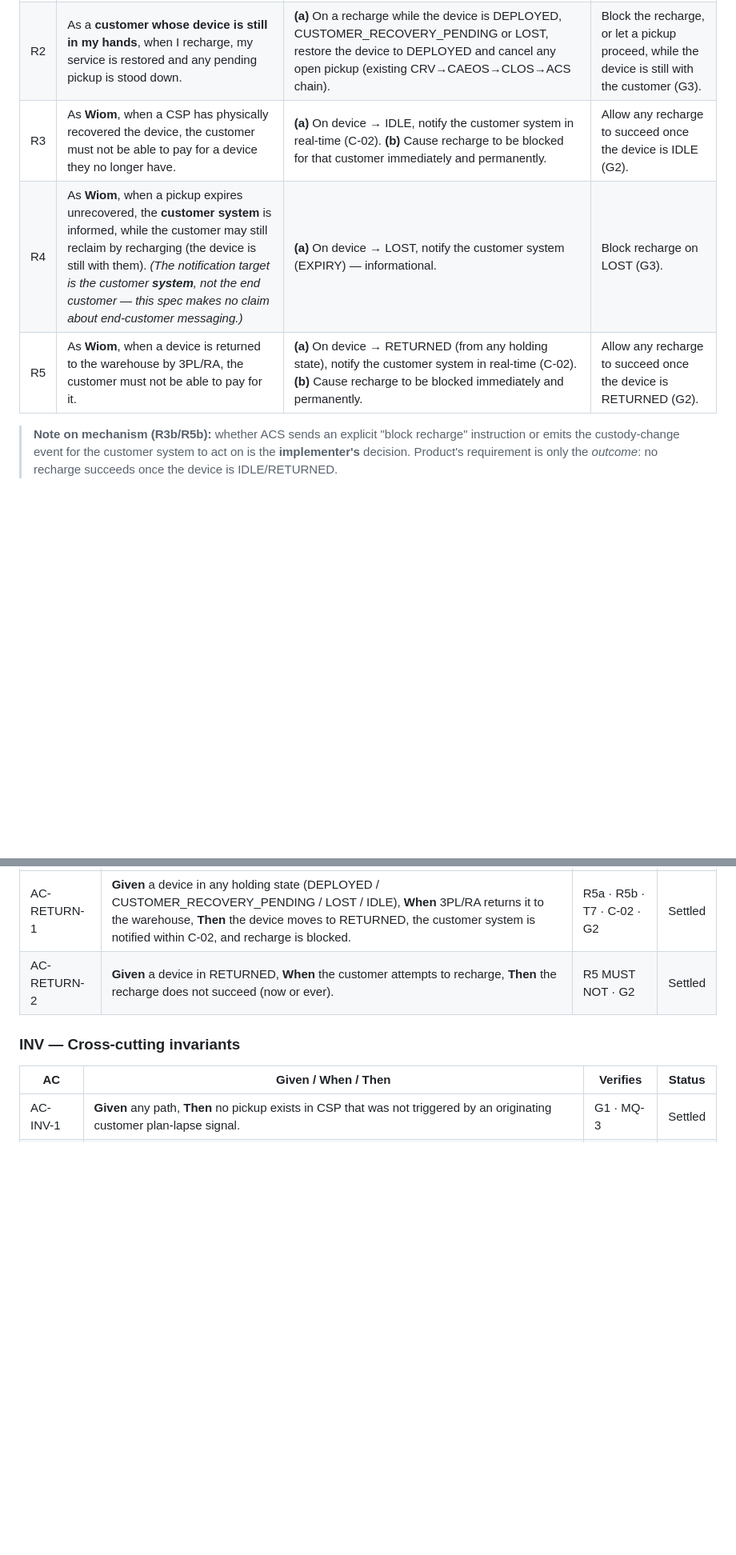
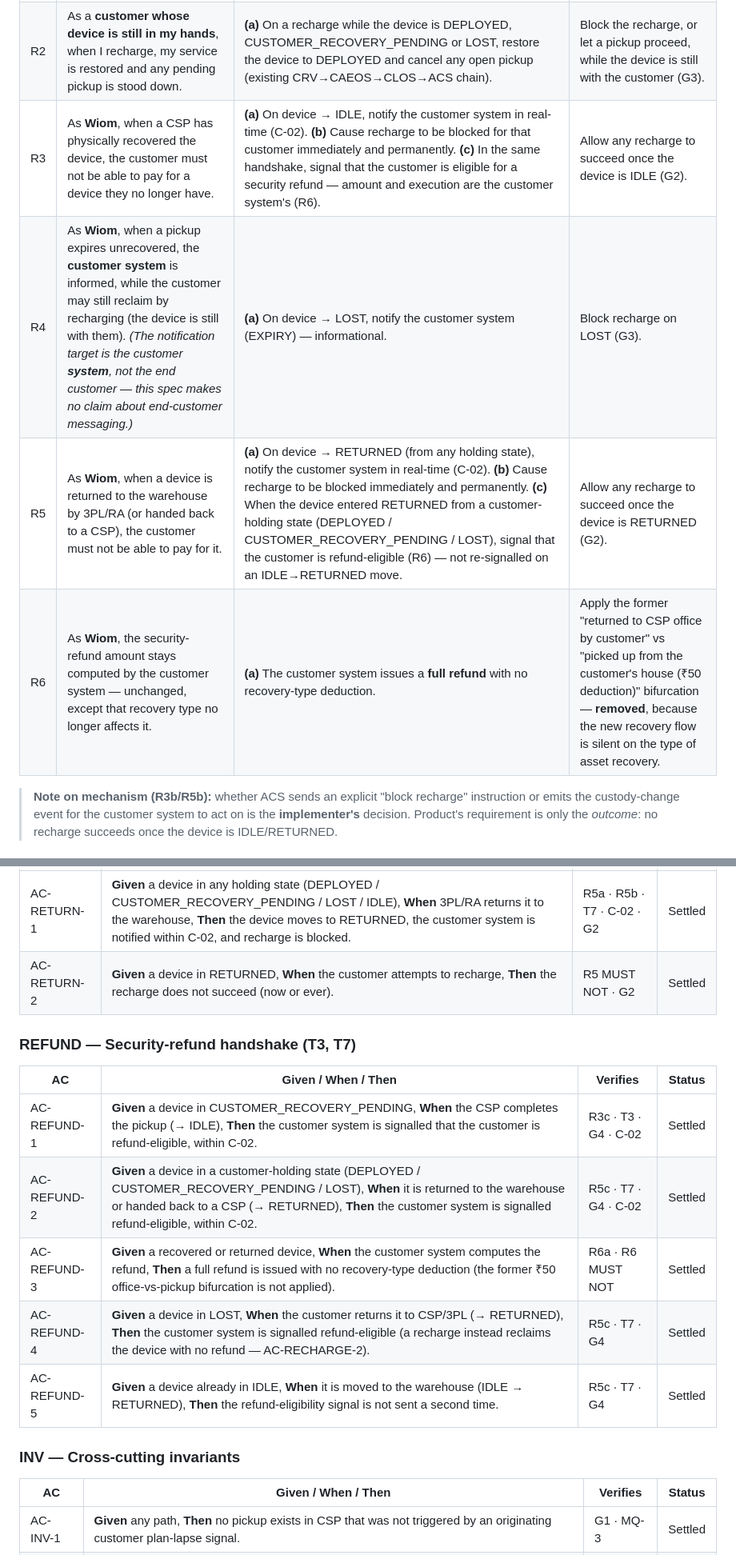
Before and after one commit to jaivinprajapati/wiom-change-specs, a Markdown page: prds/netbox-pickup-creation-recharge-lock/Netbox_Pickup_PRD.md, 2 parts joined by grey strips. Shown at 80% size. Drawn GitHub-style; blank space fills up the shorter version.

```diff
--- a/prds/netbox-pickup-creation-recharge-lock/Netbox_Pickup_PRD.md
+++ b/prds/netbox-pickup-creation-recharge-lock/Netbox_Pickup_PRD.md
@@ -42,9 +47,10 @@
 |---|---|---|---|
 | R1 | As the **customer system**, when a customer's plan lapses, I want the netbox pickup created off *my* signal, so recovery tracks the customer's real plan rather than the ISP billing window. | **(a)** ACS creates CUSTOMER_RECOVERY_PENDING + a pickup upon the customer plan-lapse signal (delivered via CLOS `pending_deactivation`), for **every** lapse scenario. | Create a pickup from **any** CSP-internal trigger — no timer, no P76, no fallback (G1). |
 | R2 | As a **customer whose device is still in my hands**, when I recharge, my service is restored and any pending pickup is stood down. | **(a)** On a recharge while the device is DEPLOYED, CUSTOMER_RECOVERY_PENDING or LOST, restore the device to DEPLOYED and cancel any open pickup (existing CRV→CAEOS→CLOS→ACS chain). | Block the recharge, or let a pickup proceed, while the device is still with the customer (G3). |
-| R3 | As **Wiom**, when a CSP has physically recovered the device, the customer must not be able to pay for a device they no longer have. | **(a)** On device → IDLE, notify the customer system in real-time (C-02). **(b)** Cause recharge to be blocked for that customer immediately and permanently. | Allow any recharge to succeed once the device is IDLE (G2). |
+| R3 | As **Wiom**, when a CSP has physically recovered the device, the customer must not be able to pay for a device they no longer have. | **(a)** On device → IDLE, notify the customer system in real-time (C-02). **(b)** Cause recharge to be blocked for that customer immediately and permanently. **(c)** In the same handshake, signal that the customer is eligible for a security refund — amount and execution are the customer system's (R6). | Allow any recharge to succeed once the device is IDLE (G2). |
 | R4 | As **Wiom**, when a pickup expires unrecovered, the **customer system** is informed, while the customer may still reclaim by recharging (the device is still with them). *(The notification target is the customer **system**, not the end customer — this spec makes no claim about end-customer messaging.)* | **(a)** On device → LOST, notify the customer system (EXPIRY) — informational. | Block recharge on LOST (G3). |
-| R5 | As **Wiom**, when a device is returned to the warehouse by 3PL/RA, the customer must not be able to pay for it. | **(a)** On device → RETURNED (from any holding state), notify the customer system in real-time (C-02). **(b)** Cause recharge to be blocked immediately and permanently. | Allow any recharge to succeed once the device is RETURNED (G2). |
+| R5 | As **Wiom**, when a device is returned to the warehouse by 3PL/RA (or handed back to a CSP), the customer must not be able to pay for it. | **(a)** On device → RETURNED (from any holding state), notify the customer system in real-time (C-02). **(b)** Cause recharge to be blocked immediately and permanently. **(c)** When the device entered RETURNED from a customer-holding state (DEPLOYED / CUSTOMER_RECOVERY_PENDING / LOST), signal that the customer is refund-eligible (R6) — not re-signalled on an IDLE→RETURNED move. | Allow any recharge to succeed once the device is RETURNED (G2). |
+| R6 | As **Wiom**, the security-refund amount stays computed by the customer system — unchanged, except that recovery type no longer affects it. | **(a)** The customer system issues a **full refund** with no recovery-type deduction. | Apply the former "returned to CSP office by customer" vs "picked up from the customer's house (₹50 deduction)" bifurcation — **removed**, because the new recovery flow is silent on the type of asset recovery. |
 
 > **Note on mechanism (R3b/R5b):** whether ACS sends an explicit "block recharge" instruction or emits the custody-change event for the customer system to act on is the **implementer's** decision. Product's requirement is only the *outcome*: no recharge succeeds once the device is IDLE/RETURNED.
 
@@ -172,6 +179,16 @@ Lifecycle of a **netbox device under recovery** — the state a deployed device
 | AC-RETURN-1 | **Given** a device in any holding state (DEPLOYED / CUSTOMER_RECOVERY_PENDING / LOST / IDLE), **When** 3PL/RA returns it to the warehouse, **Then** the device moves to RETURNED, the customer system is notified within C-02, and recharge is blocked. | R5a · R5b · T7 · C-02 · G2 | Settled |
 | AC-RETURN-2 | **Given** a device in RETURNED, **When** the customer attempts to recharge, **Then** the recharge does not succeed (now or ever). | R5 MUST NOT · G2 | Settled |
 
+### REFUND — Security-refund handshake (T3, T7)
+
+| AC | Given / When / Then | Verifies | Status |
+|---|---|---|---|
+| AC-REFUND-1 | **Given** a device in CUSTOMER_RECOVERY_PENDING, **When** the CSP completes the pickup (→ IDLE), **Then** the customer system is signalled that the customer is refund-eligible, within C-02. | R3c · T3 · G4 · C-02 | Settled |
+| AC-REFUND-2 | **Given** a device in a customer-holding state (DEPLOYED / CUSTOMER_RECOVERY_PENDING / LOST), **When** it is returned to the warehouse or handed back to a CSP (→ RETURNED), **Then** the customer system is signalled refund-eligible, within C-02. | R5c · T7 · G4 · C-02 | Settled |
+| AC-REFUND-3 | **Given** a recovered or returned device, **When** the customer system computes the refund, **Then** a full refund is issued with no recovery-type deduction (the former ₹50 office-vs-pickup bifurcation is not applied). | R6a · R6 MUST NOT | Settled |
+| AC-REFUND-4 | **Given** a device in LOST, **When** the customer returns it to CSP/3PL (→ RETURNED), **Then** the customer system is signalled refund-eligible (a recharge instead reclaims the device with no refund — AC-RECHARGE-2). | R5c · T7 · G4 | Settled |
+| AC-REFUND-5 | **Given** a device already in IDLE, **When** it is moved to the warehouse (IDLE → RETURNED), **Then** the refund-eligibility signal is not sent a second time. | R5c · T7 · G4 | Settled |
+
 ### INV — Cross-cutting invariants
 
 | AC | Given / When / Then | Verifies | Status |
```
Also changed, not shown: other parts of prds/netbox-pickup-creation-recharge-lock/Netbox_Pickup_PRD.md (+17 -5 lines).
